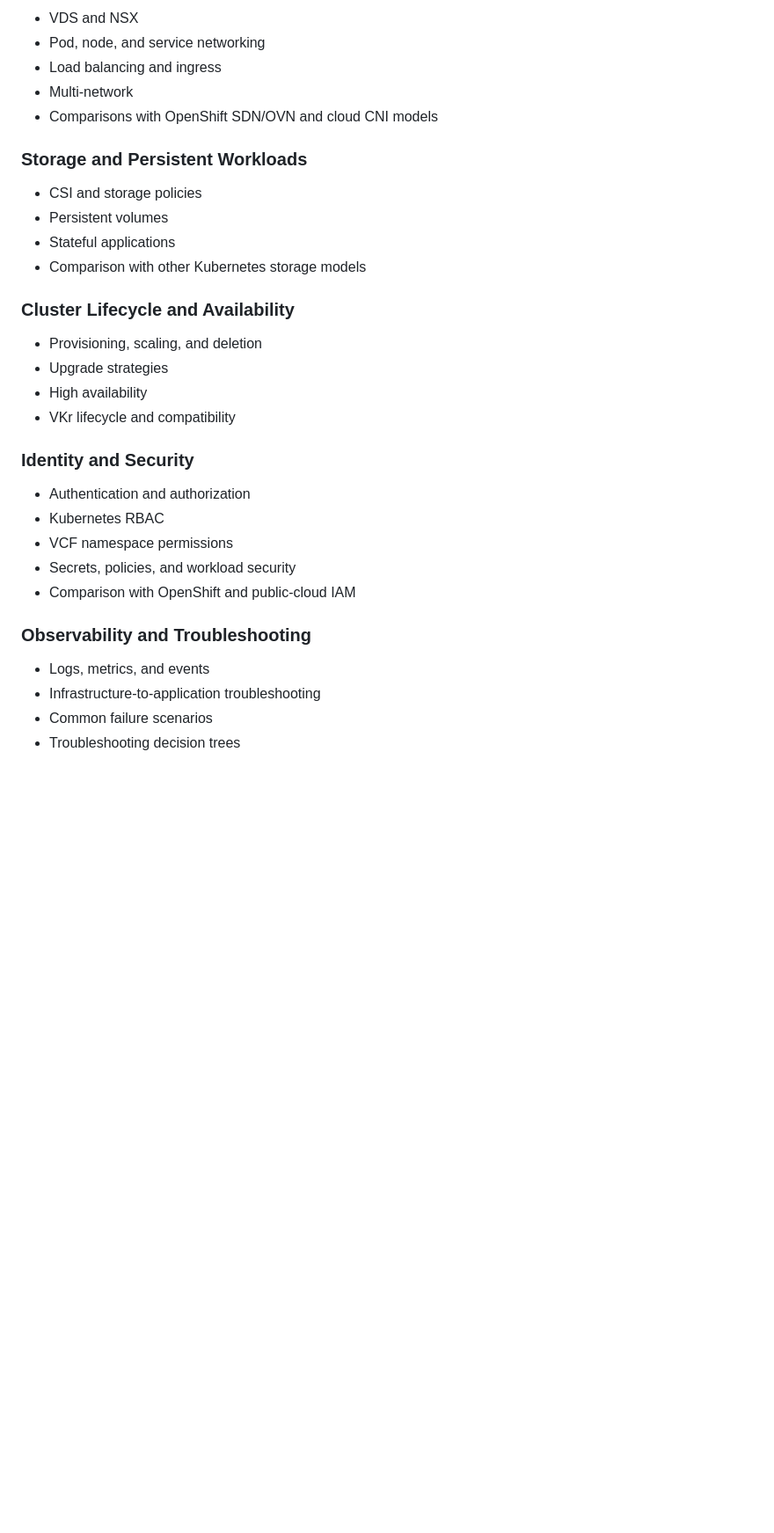
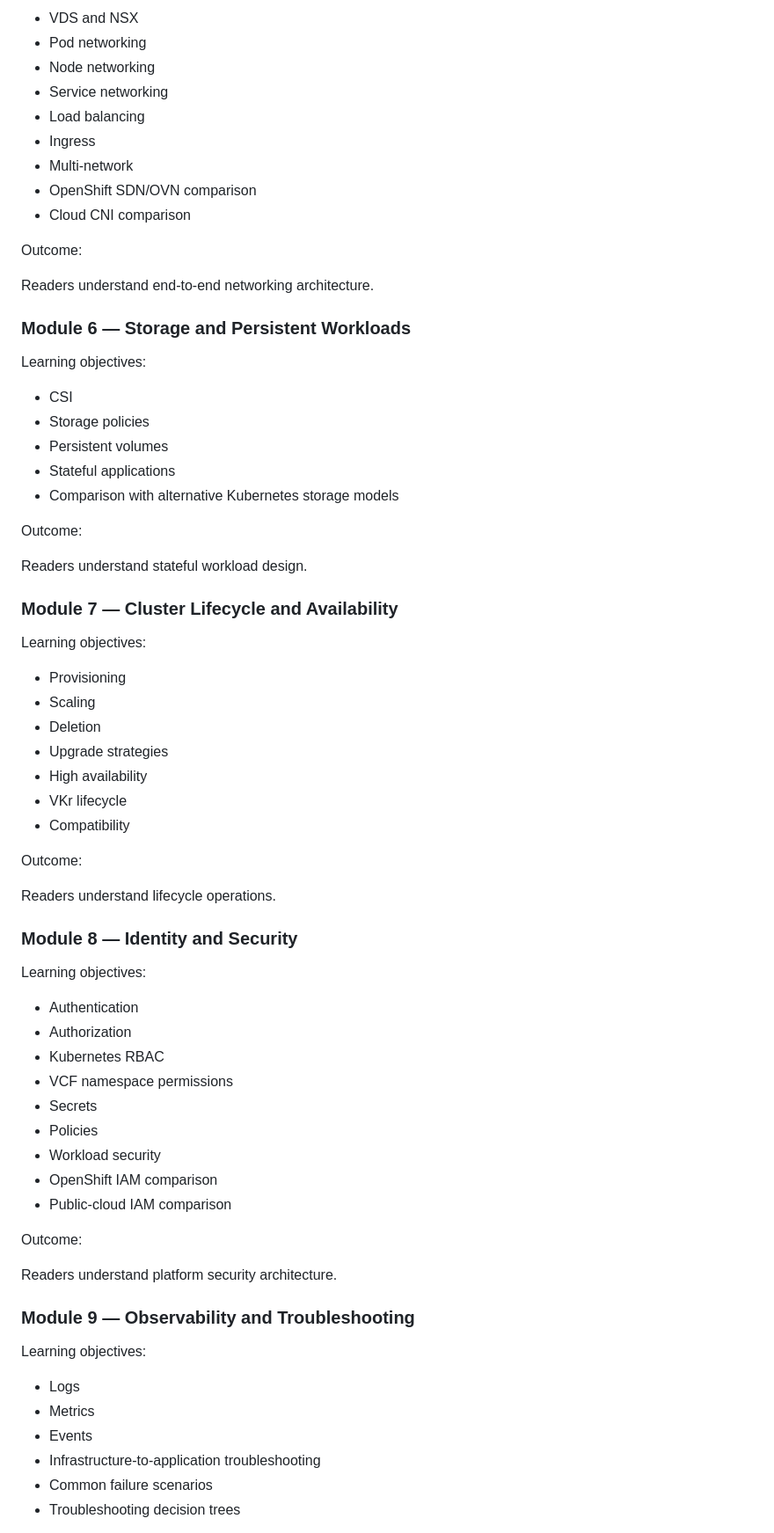
Before and after one commit to soshriva/techfluencer, a Markdown page: docs/editorial-charter.md, the part around one of its changes. Shown at 88% size. Drawn GitHub-style; blank space fills up the shorter version.

Commit message:
Update VKS Learning Loop curriculum in editorial charter

```diff
--- a/docs/editorial-charter.md
+++ b/docs/editorial-charter.md
@@ -174,35 +208,73 @@ The VKS Learning Loop should progressively cover:
 
 - VDS and NSX
-- Pod, node, and service networking
-- Load balancing and ingress
+- Pod networking
+- Node networking
+- Service networking
+- Load balancing
+- Ingress
 - Multi-network
-- Comparisons with OpenShift SDN/OVN and cloud CNI models
+- OpenShift SDN/OVN comparison
+- Cloud CNI comparison
 
-### Storage and Persistent Workloads
+Outcome:
 
-- CSI and storage policies
+Readers understand end-to-end networking architecture.
+
+### Module 6 — Storage and Persistent Workloads
+
+Learning objectives:
+
+- CSI
+- Storage policies
 - Persistent volumes
 - Stateful applications
-- Comparison with other Kubernetes storage models
+- Comparison with alternative Kubernetes storage models
 
-### Cluster Lifecycle and Availability
+Outcome:
 
-- Provisioning, scaling, and deletion
+Readers understand stateful workload design.
+
+### Module 7 — Cluster Lifecycle and Availability
+
+Learning objectives:
+
+- Provisioning
+- Scaling
+- Deletion
 - Upgrade strategies
 - High availability
-- VKr lifecycle and compatibility
+- VKr lifecycle
+- Compatibility
 
-### Identity and Security
+Outcome:
 
-- Authentication and authorization
+Readers understand lifecycle operations.
+
+### Module 8 — Identity and Security
+
+Learning objectives:
+
+- Authentication
+- Authorization
 - Kubernetes RBAC
 - VCF namespace permissions
-- Secrets, policies, and workload security
-- Comparison with OpenShift and public-cloud IAM
+- Secrets
+- Policies
+- Workload security
+- OpenShift IAM comparison
+- Public-cloud IAM comparison
 
-### Observability and Troubleshooting
+Outcome:
 
-- Logs, metrics, and events
+Readers understand platform security architecture.
+
+### Module 9 — Observability and Troubleshooting
+
+Learning objectives:
+
+- Logs
+- Metrics
+- Events
 - Infrastructure-to-application troubleshooting
 - Common failure scenarios
 - Troubleshooting decision trees
```
Also changed, not shown: other parts of docs/editorial-charter.md (+137 -26 lines).
